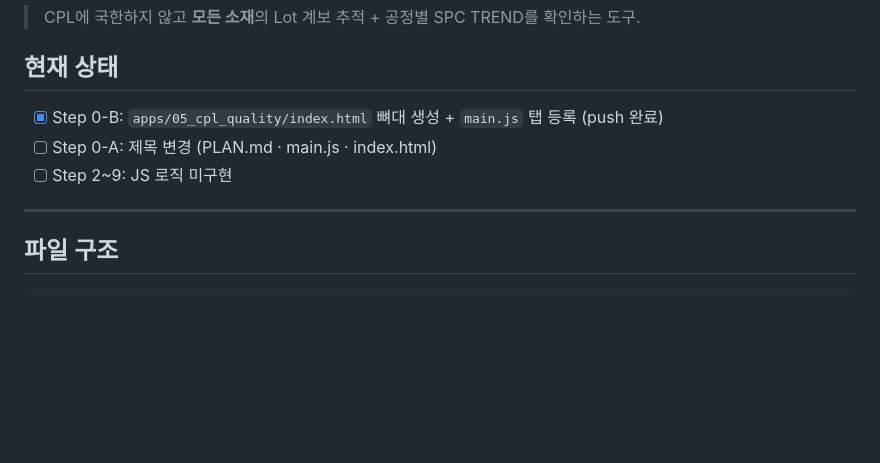
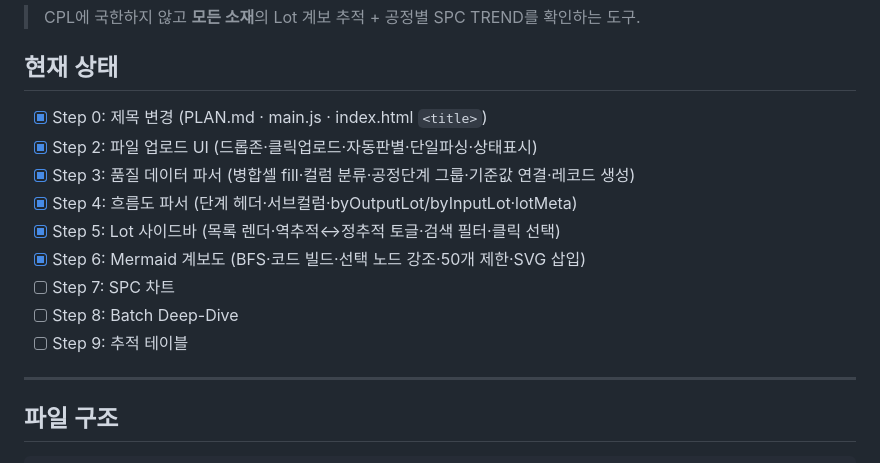
Before and after one commit to ltml112112/QA_manager, a Markdown page: PLAN.md, the part around the change. Rendered like a GitHub page; blank space fills up the shorter version.

Commit message:
docs: PLAN.md 진행 상태 업데이트 (Step 0~6 완료)
https://claude.ai/code/session_01EqG8D8BGfzTTmQ4bzX9AEw

```diff
--- a/PLAN.md
+++ b/PLAN.md
@@ -3,9 +3,15 @@
 > CPL에 국한하지 않고 **모든 소재**의 Lot 계보 추적 + 공정별 SPC TREND를 확인하는 도구.
 
 ## 현재 상태
-- [x] Step 0-B: `apps/05_cpl_quality/index.html` 뼈대 생성 + `main.js` 탭 등록 (push 완료)
-- [ ] Step 0-A: 제목 변경 (PLAN.md · main.js · index.html)
-- [ ] Step 2~9: JS 로직 미구현
+- [x] Step 0: 제목 변경 (PLAN.md · main.js · index.html `<title>`)
+- [x] Step 2: 파일 업로드 UI (드롭존·클릭업로드·자동판별·단일파싱·상태표시)
+- [x] Step 3: 품질 데이터 파서 (병합셀 fill·컬럼 분류·공정단계 그룹·기준값 연결·레코드 생성)
+- [x] Step 4: 흐름도 파서 (단계 헤더·서브컬럼·byOutputLot/byInputLot·lotMeta)
+- [x] Step 5: Lot 사이드바 (목록 렌더·역추적↔정추적 토글·검색 필터·클릭 선택)
+- [x] Step 6: Mermaid 계보도 (BFS·코드 빌드·선택 노드 강조·50개 제한·SVG 삽입)
+- [ ] Step 7: SPC 차트
+- [ ] Step 8: Batch Deep-Dive
+- [ ] Step 9: 추적 테이블
 
 ---
 
```
